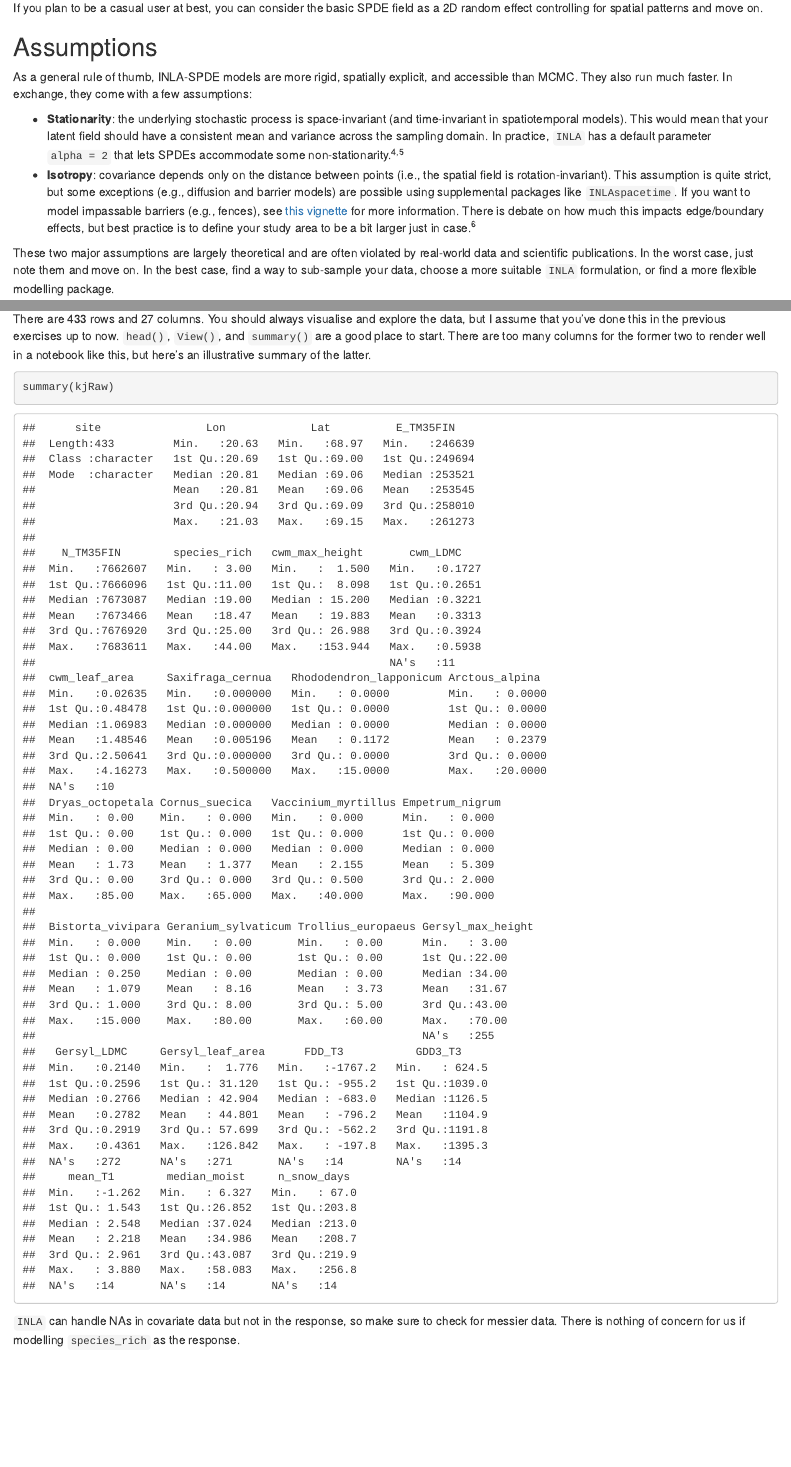
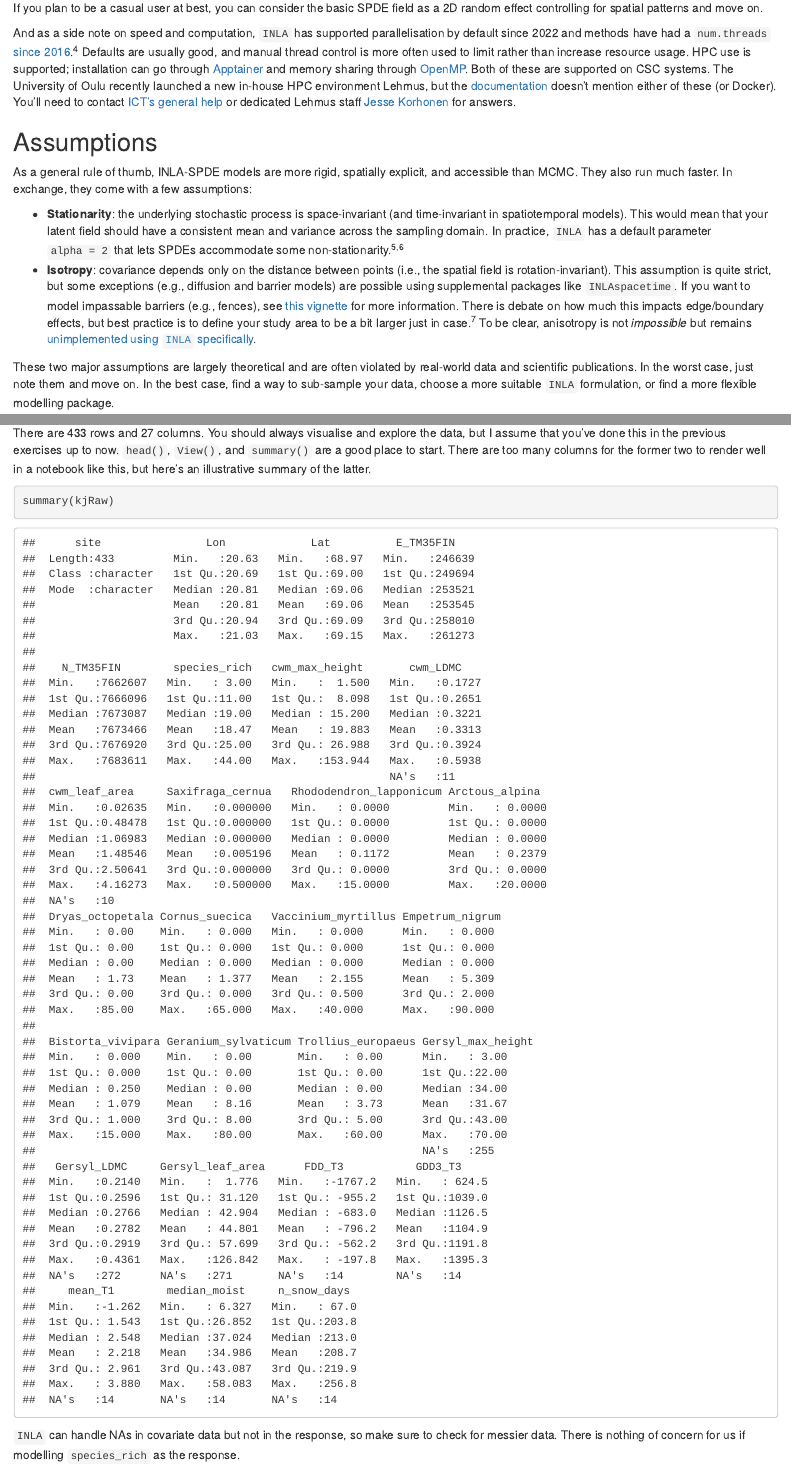
Before and after one commit to MishaTs/DP00BB11_INLA, an R Markdown document (INLA_Notes.Rmd): the page in a window 1100 px wide, from 870 px down, and a second part further down, joined at a grey line. The pictures show the output file INLA_Notes.html that the author committed with the source, opened offline.

Commit message:
bonus HPC & isotropy

```diff
--- a/INLA_Notes.Rmd
+++ b/INLA_Notes.Rmd
@@ -35,12 +35,14 @@ To reiterate, INLA's spatial models are directly based on GMRFs, and point proce
 
 If you plan to be a casual user at best, you can consider the basic SPDE field as a 2D random effect controlling for spatial patterns and move on.
 
+And as a side note on speed and computation, `INLA` has supported parallelisation by default since 2022 and methods have had a `num.threads` [since 2016](https://groups.google.com/g/r-inla-discussion-group/c/0dlvlVyiIRQ).[@gaedke-merzhauser_parallelized_2022] Defaults are usually good, and manual thread control is more often used to limit rather than increase resource usage. HPC use is supported; installation can go through [Apptainer](https://inlabru-org.github.io/inlabru/articles/Apptainer.html) and memory sharing through [OpenMP](https://groups.google.com/g/r-inla-discussion-group/c/jshuUG_T-TE/m/GiUUo72uAAAJ). Both of these are supported on CSC systems. The University of Oulu recently launched a new in-house HPC environment Lehmus, but the [documentation](https://ict.oulu.fi/22819/?page&lang=en) doesn't mention either of these (or Docker). You'll need to contact [ICT's general help](mailto:ict@oulu.fi) or dedicated Lehmus staff [Jesse Korhonen](mailto:Jesse.Korhonen@oulu.fi) for answers.
+
 ## Assumptions
 
 As a general rule of thumb, INLA-SPDE models are more rigid, spatially explicit, and accessible than MCMC. They also run much faster. In exchange, they come with a few assumptions:
 
 * **Stationarity**: the underlying stochastic process is space-invariant (and time-invariant in spatiotemporal models). This would mean that your latent field should have a consistent mean and variance across the sampling domain. In practice, `INLA` has a default parameter `alpha = 2` that lets SPDEs accommodate some non-stationarity.[@ingebrigtsen_spatial_2014; @gomez-rubio_bayesian_2020]
-* **Isotropy**: covariance depends only on the distance between points (i.e., the spatial field is rotation-invariant). This assumption is quite strict, but some exceptions (e.g., diffusion and barrier models) are possible using supplemental packages like `INLAspacetime`. If you want to model impassable barriers (e.g., fences), see [this vignette](https://eliaskrainski.github.io/INLAspacetime/articles/web/barrierExample.html) for more information. There is debate on how much this impacts edge/boundary effects, but best practice is to define your study area to be a bit larger just in case. [@lindgren_bayesian_2015]
+* **Isotropy**: covariance depends only on the distance between points (i.e., the spatial field is rotation-invariant). This assumption is quite strict, but some exceptions (e.g., diffusion and barrier models) are possible using supplemental packages like `INLAspacetime`. If you want to model impassable barriers (e.g., fences), see [this vignette](https://eliaskrainski.github.io/INLAspacetime/articles/web/barrierExample.html) for more information. There is debate on how much this impacts edge/boundary effects, but best practice is to define your study area to be a bit larger just in case. [@lindgren_bayesian_2015] To be clear, anisotropy is not *impossible* but remains [unimplemented using `INLA` specifically](https://groups.google.com/g/r-inla-discussion-group/c/miTLL2VmA6U/m/GklhxbwLAgAJ).
 
 These two major assumptions are largely theoretical and are often violated by real-world data and scientific publications. In the worst case, just note them and move on. In the best case, find a way to sub-sample your data, choose a more suitable `INLA` formulation, or find a more flexible modelling package.
 
--- a/refINLA.bib
+++ b/refINLA.bib
@@ -202,3 +202,22 @@ The book features fully reproducible examples of several disease and environment
 \_eprint: https://www.tandfonline.com/doi/pdf/10.1080/01621459.1976.10480949},
 	pages = {791--799},
 }
+
+@article{gaedke-merzhauser_parallelized_2022,
+	title = {Parallelized integrated nested {Laplace} approximations for fast {Bayesian} inference},
+	volume = {33},
+	issn = {1573-1375},
+	url = {https://doi.org/10.1007/s11222-022-10192-1},
+	doi = {10.1007/s11222-022-10192-1},
+	abstract = {There is a growing demand for performing larger-scale Bayesian inference tasks, arising from greater data availability and higher-dimensional model parameter spaces. In this work we present parallelization strategies for the methodology of integrated nested Laplace approximations (INLA), a popular framework for performing approximate Bayesian inference on the class of Latent Gaussian models. Our approach makes use of nested thread-level parallelism, a parallel line search procedure using robust regression in INLA’s optimization phase and the state-of-the-art sparse linear solver PARDISO. We leverage mutually independent function evaluations in the algorithm as well as advanced sparse linear algebra techniques. This way we can flexibly utilize the power of today’s multi-core architectures. We demonstrate the performance of our new parallelization scheme on a number of different real-world applications. The introduction of parallelism leads to speedups of a factor 10 and more for all larger models. Our work is already integrated in the current version of the open-source R-INLA package, making its improved performance conveniently available to all users.},
+	language = {en},
+	number = {1},
+	urldate = {2025-11-23},
+	journal = {Statistics and Computing},
+	author = {Gaedke-Merzhäuser, Lisa and van Niekerk, Janet and Schenk, Olaf and Rue, Håvard},
+	month = dec,
+	year = {2022},
+	keywords = {Bayesian inference, INLA, Mathematical software, Parallelism},
+	pages = {25},
+	file = {Full Text PDF:/Users/mishat/Zotero/storage/CDDVBVDT/Gaedke-Merzhäuser et al. - 2022 - Parallelized integrated nested Laplace approximations for fast Bayesian inference.pdf:application/pdf},
+}
```
Also changed, not shown: INLA_Notes.html.
